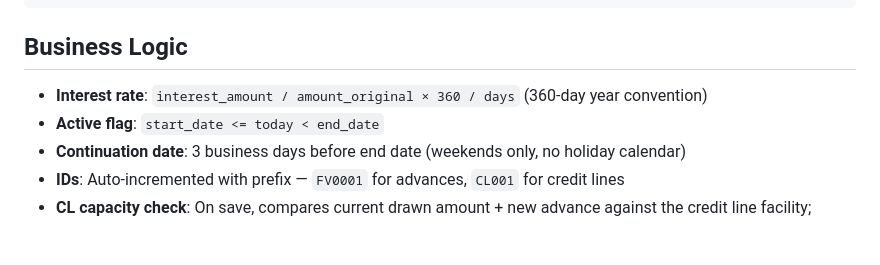
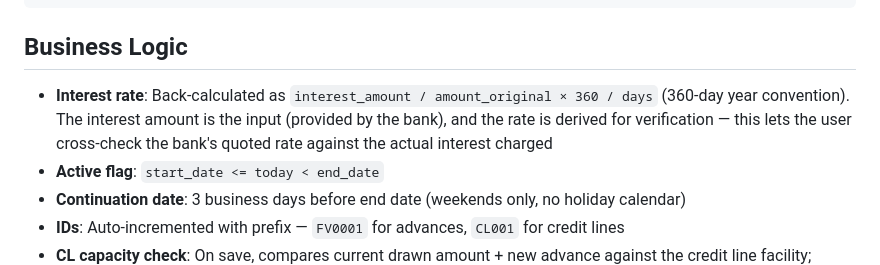
Before and after one commit to Denitsa007/tenordash, a Markdown page: README.md, the part around the change. GitHub-like rendering; blank space fills up the shorter version.

Commit message:
Clarify why interest rate is back-calculated in README
The interest amount is the bank-provided input; the rate is derived
for verification. This matches the PRD but was not explained in the
README's Business Logic section.

Co-Authored-By: Claude Opus 4.6 <noreply@anthropic.com>

```diff
--- a/README.md
+++ b/README.md
@@ -54,7 +54,7 @@ The database (`fixed_advances.db`) is created automatically on first run.
 
 ## Business Logic
 
-- **Interest rate**: `interest_amount / amount_original × 360 / days` (360-day year convention)
+- **Interest rate**: Back-calculated as `interest_amount / amount_original × 360 / days` (360-day year convention). The interest amount is the input (provided by the bank), and the rate is derived for verification — this lets the user cross-check the bank's quoted rate against the actual interest charged
 - **Active flag**: `start_date <= today < end_date`
 - **Continuation date**: 3 business days before end date (weekends only, no holiday calendar)
 - **IDs**: Auto-incremented with prefix — `FV0001` for advances, `CL001` for credit lines
```
